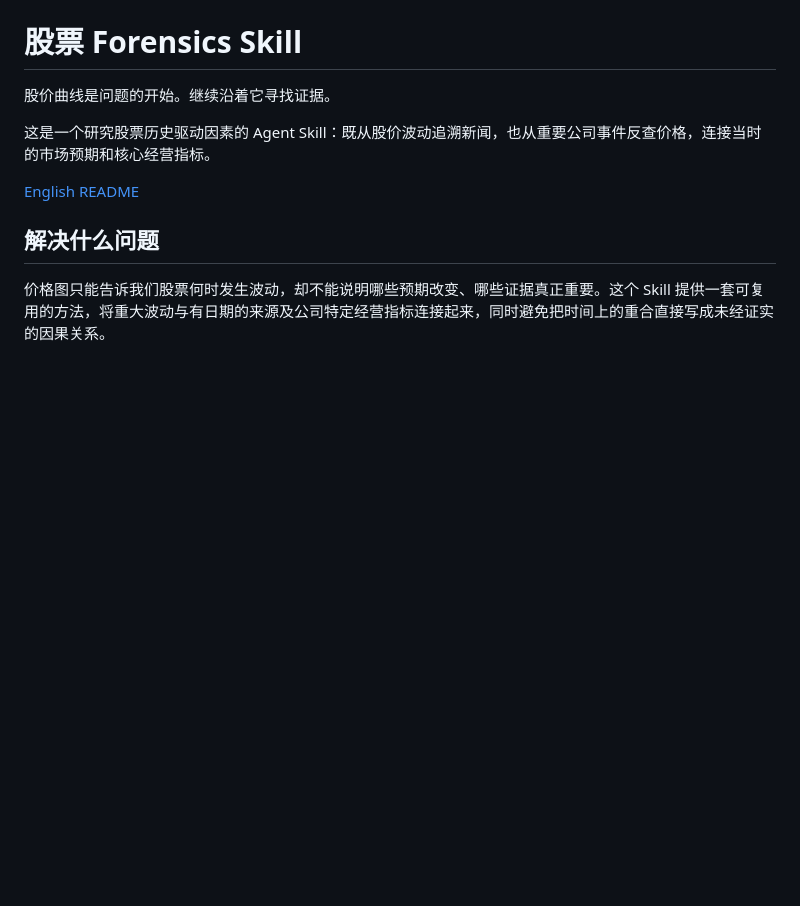
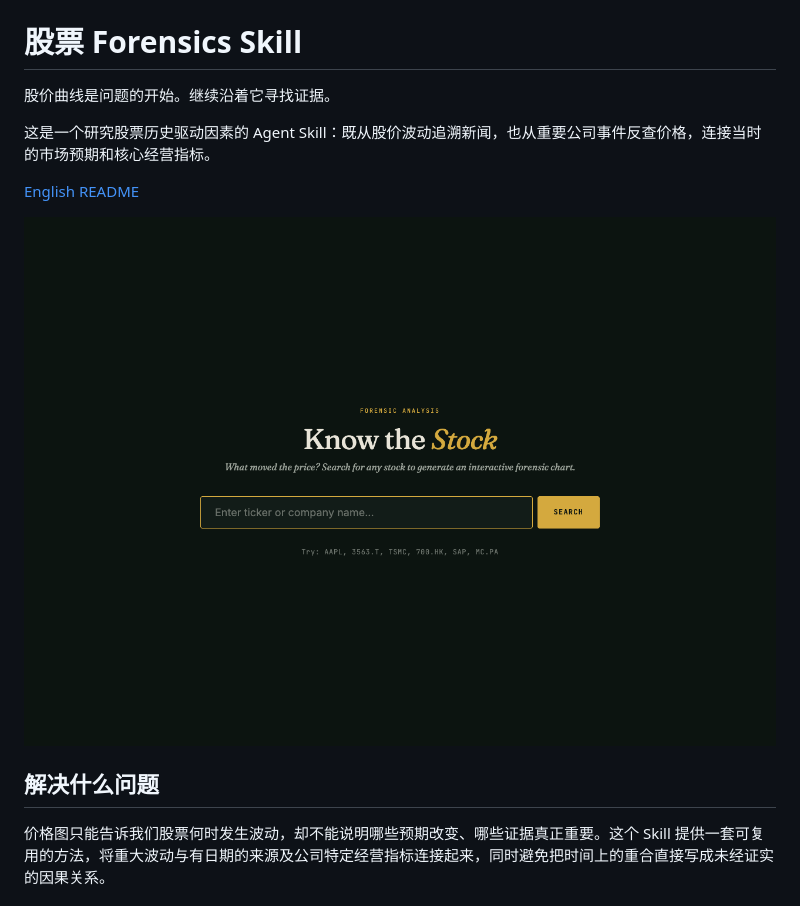
Before and after one commit to Bill306/stock-forensics-skill, a Markdown page: README.zh-CN.md, the part around the change. Drawn GitHub-style; pictures changed too: docs/images/preview.png (added); blank space fills up the shorter version.

```diff
--- a/README.zh-CN.md
+++ b/README.zh-CN.md
@@ -5,6 +5,8 @@
 这是一个研究股票历史驱动因素的 Agent Skill：既从股价波动追溯新闻，也从重要公司事件反查价格，连接当时的市场预期和核心经营指标。
 
 [English README](README.md)
+
+![可选的本地股票搜索应用](docs/images/preview.png)
 
 ## 解决什么问题
 
```
Also changed, not shown: README.md (+2 -0 lines), 1 other file.
